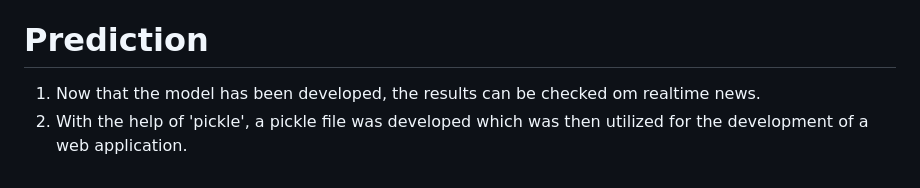
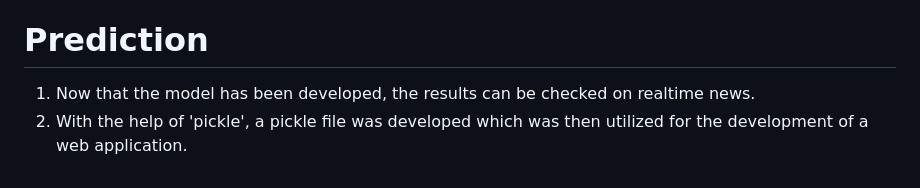
Before and after one commit to AnupamKNN/Financial-News-Headlines-Sentiment-Analysis, a Markdown page: README.md, the part around the change. Rendered like a GitHub page.

```diff
--- a/README.md
+++ b/README.md
@@ -180,5 +180,5 @@ Now, the 'SentimentIntensityAnalyzer' algorithm was imported using nltk.sentimen
 
 # Prediction
 
-1. Now that the model has been developed, the results can be checked om realtime news.
+1. Now that the model has been developed, the results can be checked on realtime news.
 2. With the help of 'pickle', a pickle file was developed which was then utilized for the development of a web application.
```
